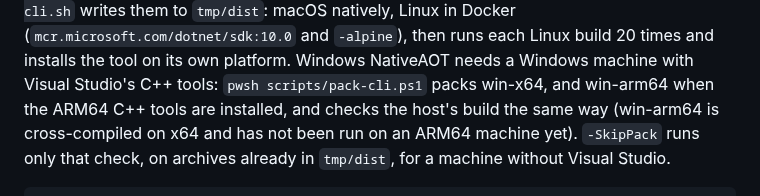
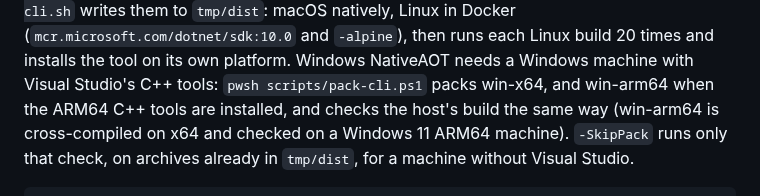
Before and after one commit to extrode/pare, a Markdown page: README.md, the part around the change. Rendered like a GitHub page.

Commit message:
docs: win-arm64 checked on Windows 11 ARM64

```diff
--- a/README.md
+++ b/README.md
@@ -35,7 +35,7 @@ macOS natively, Linux in Docker (`mcr.microsoft.com/dotnet/sdk:10.0` and `-alpin
 each Linux build 20 times and installs the tool on its own platform. Windows NativeAOT needs a
 Windows machine with Visual Studio's C++ tools: `pwsh scripts/pack-cli.ps1` packs win-x64, and
 win-arm64 when the ARM64 C++ tools are installed, and checks the host's build the same way
-(win-arm64 is cross-compiled on x64 and has not been run on an ARM64 machine yet).
+(win-arm64 is cross-compiled on x64 and checked on a Windows 11 ARM64 machine).
 `-SkipPack` runs only that check, on archives already in `tmp/dist`, for a machine without Visual
 Studio.
 
```
Also changed, not shown: work/progress.md (+6 -1 lines), work/todo.md (+3 -6 lines).
